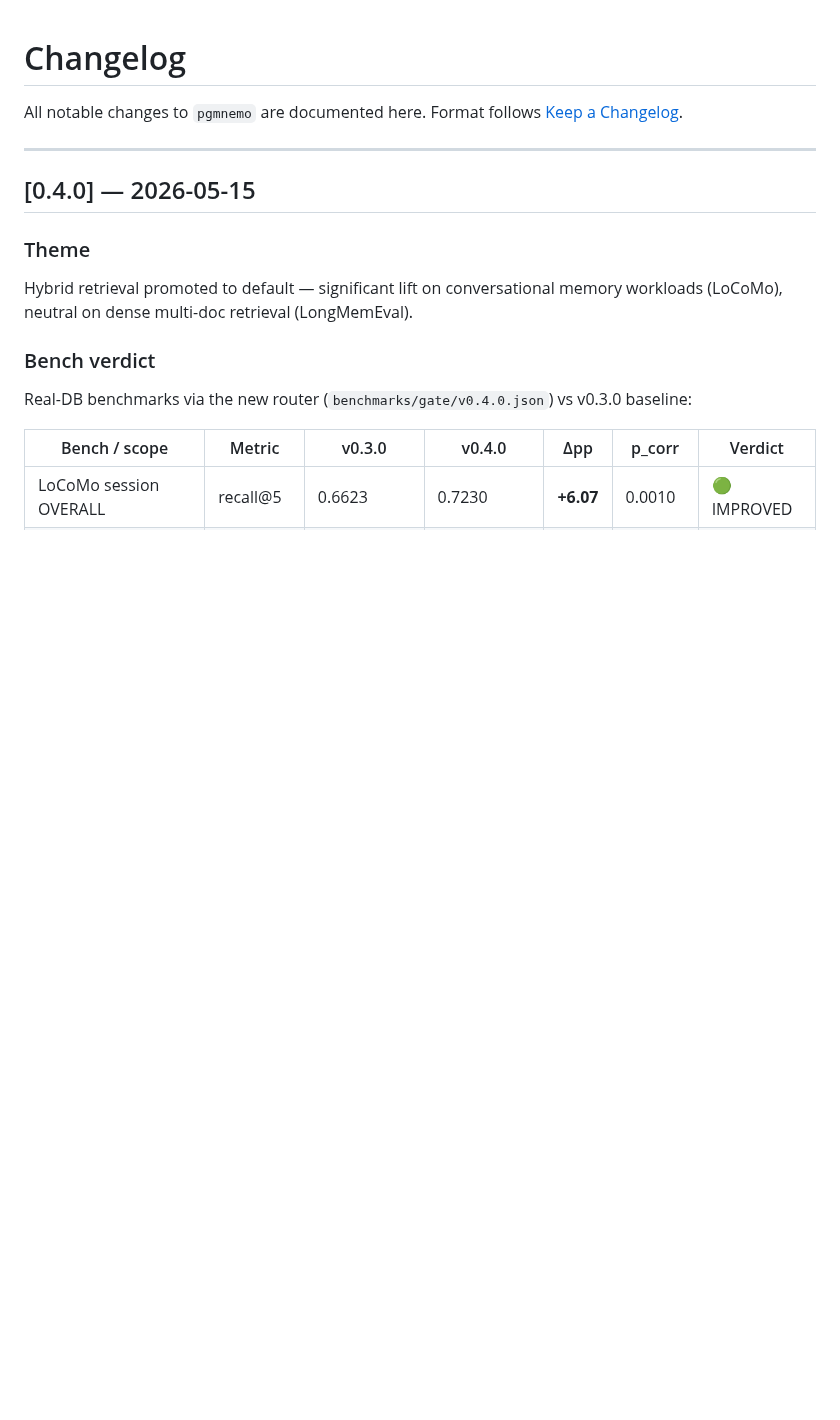
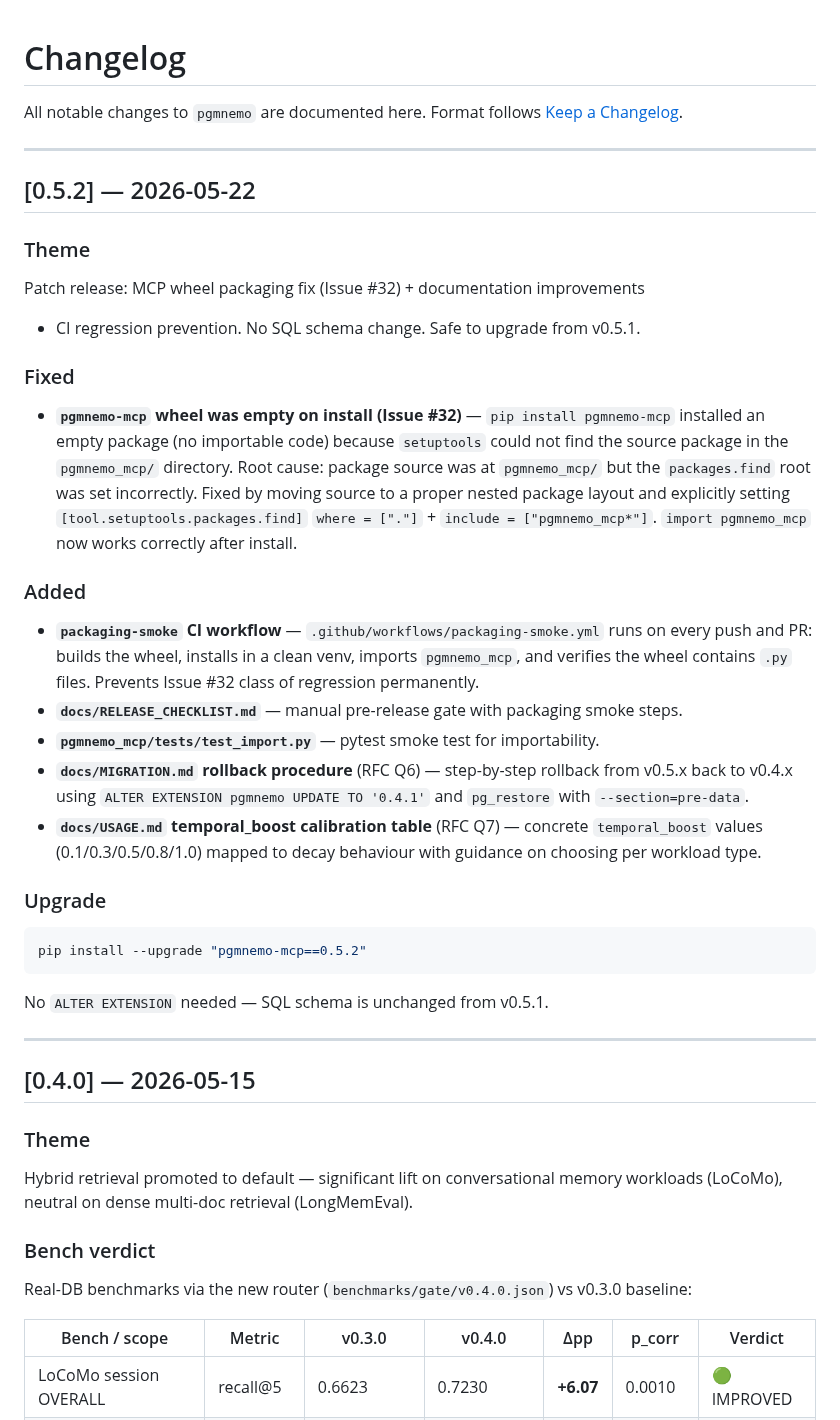
Before and after one commit to pgmnemo/pgmnemo, a Markdown page: CHANGELOG.md, the part around the change. Rendered like a GitHub page; blank space fills up the shorter version.

````diff
--- a/CHANGELOG.md
+++ b/CHANGELOG.md
@@ -2,6 +2,48 @@
 
 All notable changes to `pgmnemo` are documented here.
 Format follows [Keep a Changelog](https://keepachangelog.com/en/1.1.0/).
+
+---
+
+## [0.5.2] — 2026-05-22
+
+### Theme
+
+Patch release: MCP wheel packaging fix (Issue #32) + documentation improvements
++ CI regression prevention. No SQL schema change. Safe to upgrade from v0.5.1.
+
+### Fixed
+
+- **`pgmnemo-mcp` wheel was empty on install (Issue #32)** — `pip install pgmnemo-mcp`
+  installed an empty package (no importable code) because `setuptools` could not
+  find the source package in the `pgmnemo_mcp/` directory. Root cause: package
+  source was at `pgmnemo_mcp/` but the `packages.find` root was set incorrectly.
+  Fixed by moving source to a proper nested package layout and explicitly setting
+  `[tool.setuptools.packages.find]` `where = ["."]` + `include = ["pgmnemo_mcp*"]`.
+  `import pgmnemo_mcp` now works correctly after install.
+
+### Added
+
+- **`packaging-smoke` CI workflow** — `.github/workflows/packaging-smoke.yml` runs on
+  every push and PR: builds the wheel, installs in a clean venv, imports `pgmnemo_mcp`,
+  and verifies the wheel contains `.py` files. Prevents Issue #32 class of regression
+  permanently.
+- **`docs/RELEASE_CHECKLIST.md`** — manual pre-release gate with packaging smoke steps.
+- **`pgmnemo_mcp/tests/test_import.py`** — pytest smoke test for importability.
+- **`docs/MIGRATION.md` rollback procedure** (RFC Q6) — step-by-step rollback from
+  v0.5.x back to v0.4.x using `ALTER EXTENSION pgmnemo UPDATE TO '0.4.1'` and
+  `pg_restore` with `--section=pre-data`.
+- **`docs/USAGE.md` temporal_boost calibration table** (RFC Q7) — concrete `temporal_boost`
+  values (0.1/0.3/0.5/0.8/1.0) mapped to decay behaviour with guidance on choosing
+  per workload type.
+
+### Upgrade
+
+```bash
+pip install --upgrade "pgmnemo-mcp==0.5.2"
+```
+
+No `ALTER EXTENSION` needed — SQL schema is unchanged from v0.5.1.
 
 ---
 
````
Also changed, not shown: spec/competitive/BENCHMARK_FIX_A_RRF_v060.md (+43 -21 lines).
